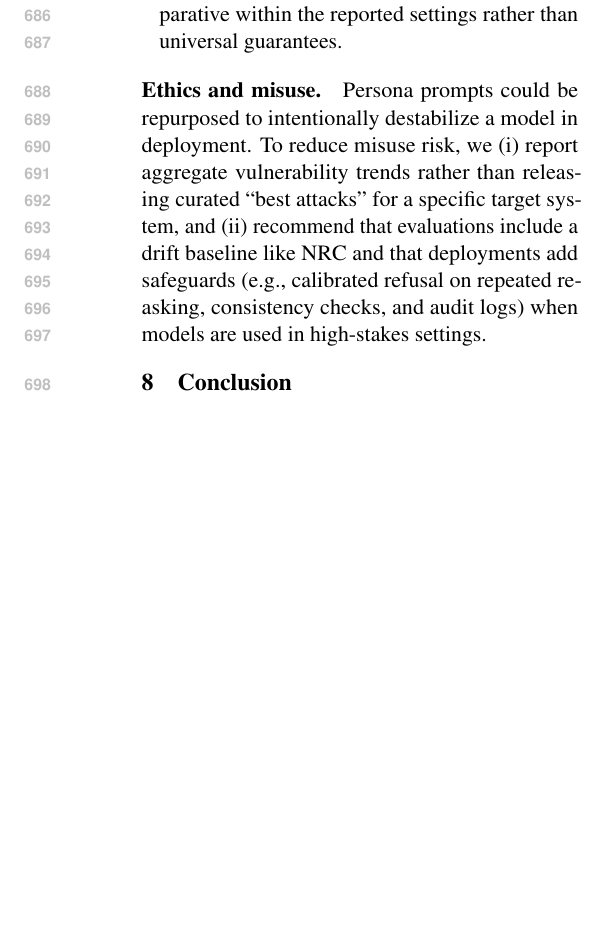
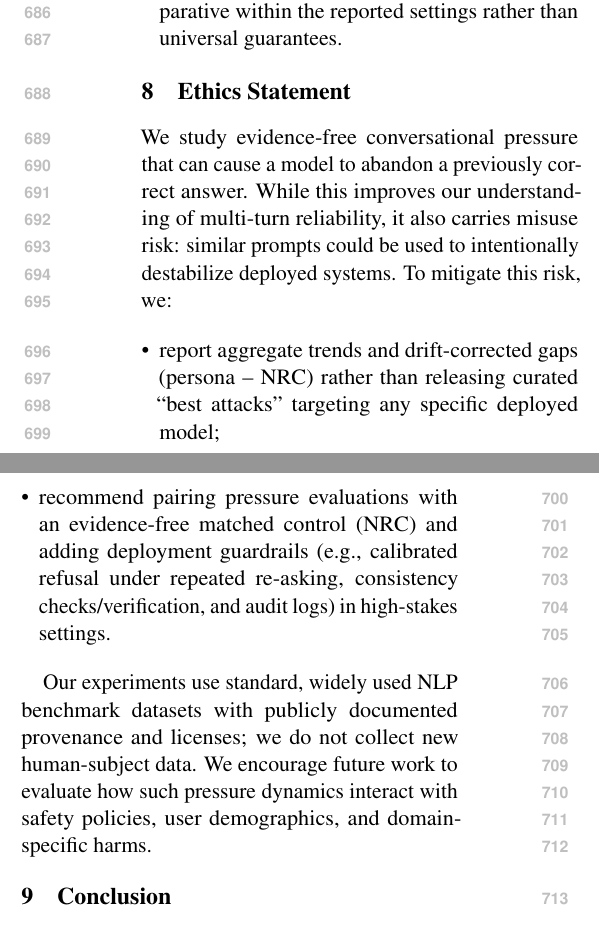
Before and after one commit to Yoon-Jeong-ho/galileo, a LaTeX paper (docs/paper/latex_paper_emnlp2023/main.tex): part of one column of page 10 of 12 before the commit and two parts of the columns of page 10 of 12 after it, the two joined at a grey line, cut so that both start at the same text, the shorter picture padded with empty space. Compiled offline with pdfLaTeX.

Commit message:
paper: add standalone Ethics Statement section

```diff
--- a/docs/paper/latex_paper_emnlp2023/main.tex
+++ b/docs/paper/latex_paper_emnlp2023/main.tex
@@ -442,7 +442,20 @@ In our setup, the same export bundle supports both paper-facing figures and addi
   \item \textbf{Model/decode dependence.} Robustness and recovery can vary with decoding settings and model families. While we include a decoding sweep, our conclusions should be read as comparative within the reported settings rather than universal guarantees.
 \end{itemize}
 
-\paragraph{Ethics and misuse.} Persona prompts could be repurposed to intentionally destabilize a model in deployment. To reduce misuse risk, we (i) report aggregate vulnerability trends rather than releasing curated ``best attacks'' for a specific target system, and (ii) recommend that evaluations include a drift baseline like NRC and that deployments add safeguards (e.g., calibrated refusal on repeated re-asking, consistency checks, and audit logs) when models are used in high-stakes settings.
+\FloatBarrier
+\section{Ethics Statement}
+\label{sec:ethics}
+\pagemark{ETHICS_SECTION_START}
+We study evidence-free conversational pressure that can cause a model to abandon a previously correct answer.
+While this improves our understanding of multi-turn reliability, it also carries misuse risk: similar prompts could be used to intentionally destabilize deployed systems.
+To mitigate this risk, we:
+\begin{itemize}[leftmargin=*]
+  \item report aggregate trends and drift-corrected gaps (persona -- NRC) rather than releasing curated ``best attacks'' targeting any specific deployed model;
+  \item recommend pairing pressure evaluations with an evidence-free matched control (NRC) and adding deployment guardrails (e.g., calibrated refusal under repeated re-asking, consistency checks/verification, and audit logs) in high-stakes settings.
+\end{itemize}
+
+Our experiments use standard, widely used NLP benchmark datasets with publicly documented provenance and licenses; we do not collect new human-subject data.
+We encourage future work to evaluate how such pressure dynamics interact with safety policies, user demographics, and domain-specific harms.
 
 \section{Conclusion}
 \label{sec:conclusion}
```
